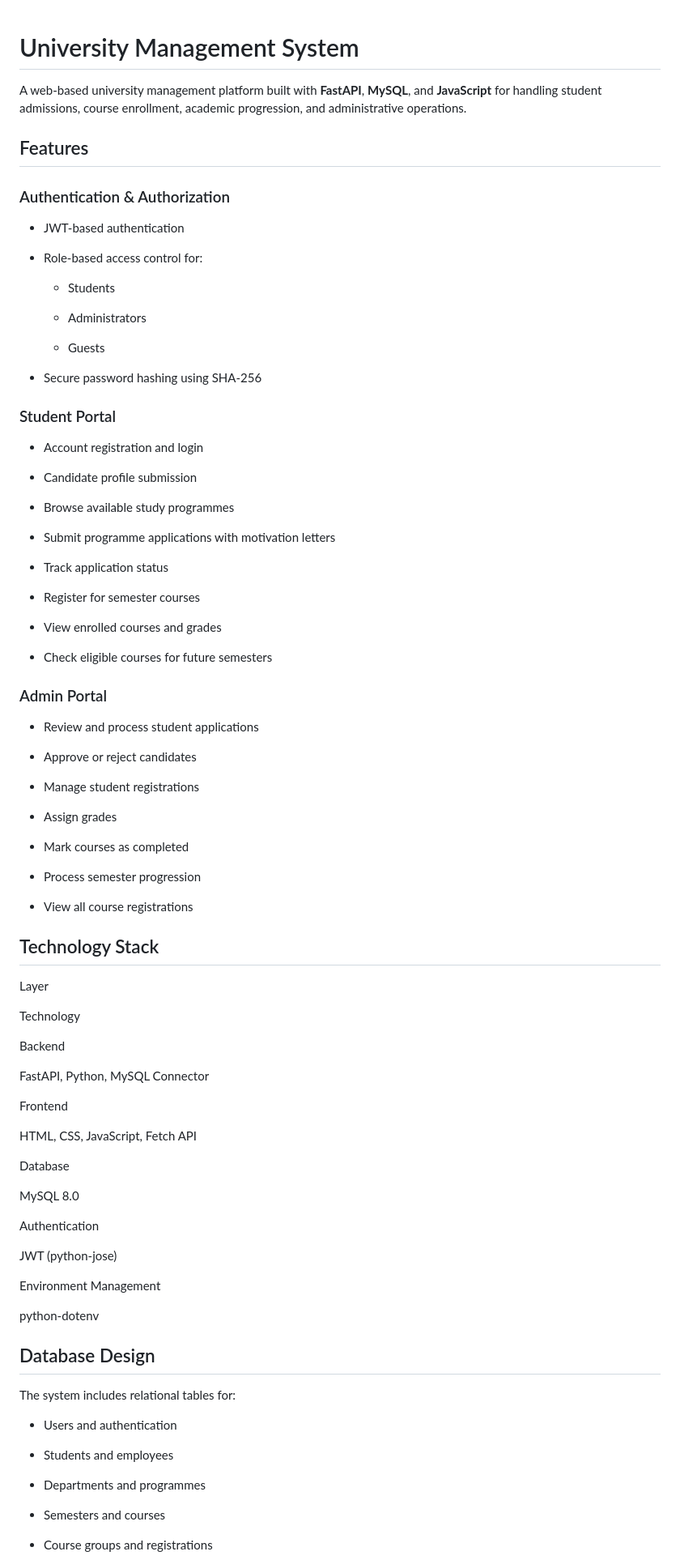
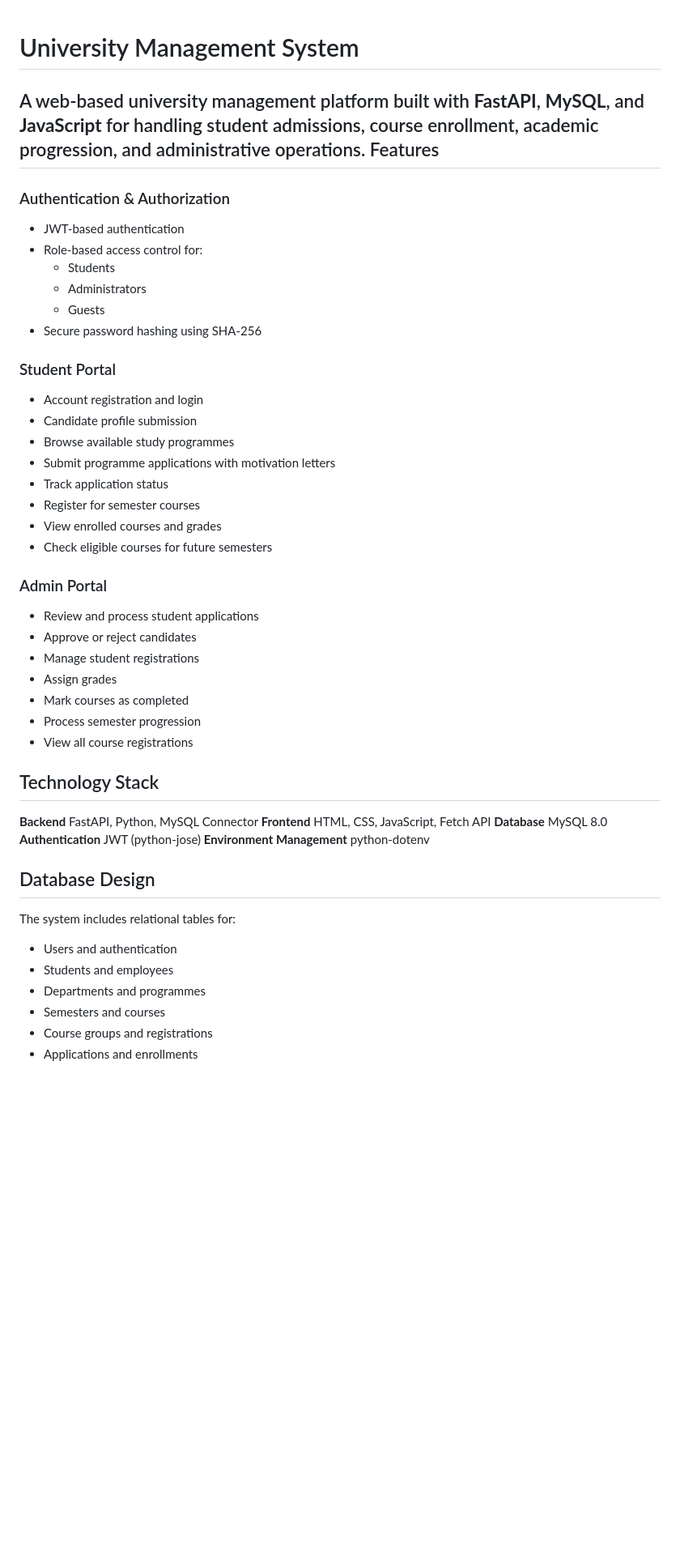
Before and after one commit to Uckakok/university-management, a Markdown page: README.md, the part around one of its changes. Shown at 81% size. GitHub-like rendering; blank space fills up the shorter version.

```diff
--- a/README.md
+++ b/README.md
@@ -1,96 +1,51 @@
 University Management System
 ============================
-
 A web-based university management platform built with **FastAPI**, **MySQL**, and **JavaScript** for handling student admissions, course enrollment, academic progression, and administrative operations.
-
 Features
 --------
-
 ### Authentication & Authorization
-
 *   JWT-based authentication
-
 *   Role-based access control for:
-
     *   Students
-
     *   Administrators
-
     *   Guests
-
 *   Secure password hashing using SHA-256
 
-
 ### Student Portal
-
 *   Account registration and login
-
 *   Candidate profile submission
-
 *   Browse available study programmes
-
 *   Submit programme applications with motivation letters
-
 *   Track application status
-
 *   Register for semester courses
-
 *   View enrolled courses and grades
-
 *   Check eligible courses for future semesters
 
-
 ### Admin Portal
-
 *   Review and process student applications
-
 *   Approve or reject candidates
-
 *   Manage student registrations
-
 *   Assign grades
-
 *   Mark courses as completed
-
 *   Process semester progression
-
 *   View all course registrations
-
 
 Technology Stack
 ----------------
-
-Layer
-
-Technology
-
-Backend
-
+**Backend**
 FastAPI, Python, MySQL Connector
-
-Frontend
-
+**Frontend**
 HTML, CSS, JavaScript, Fetch API
-
-Database
-
+**Database**
 MySQL 8.0
-
-Authentication
-
+**Authentication**
 JWT (python-jose)
-
-Environment Management
-
+**Environment Management**
 python-dotenv
 
 Database Design
 ---------------
-
 The system includes relational tables for:
-
 *   Users and authentication
-
 *   Students and employees
-
 *   Departments and programmes
```
Also changed, not shown: other parts of README.md (+0 -151 lines).
